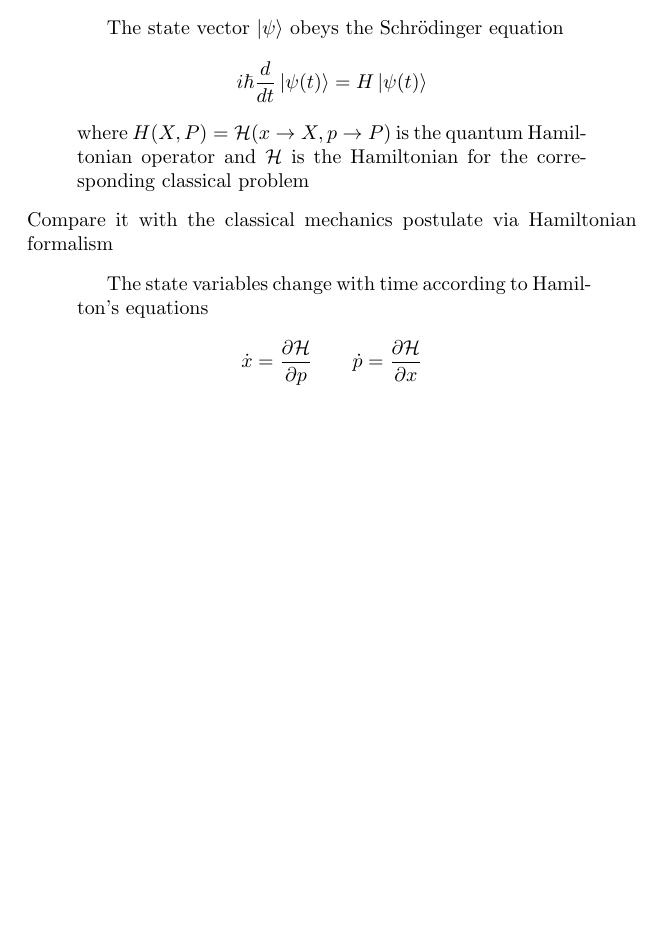
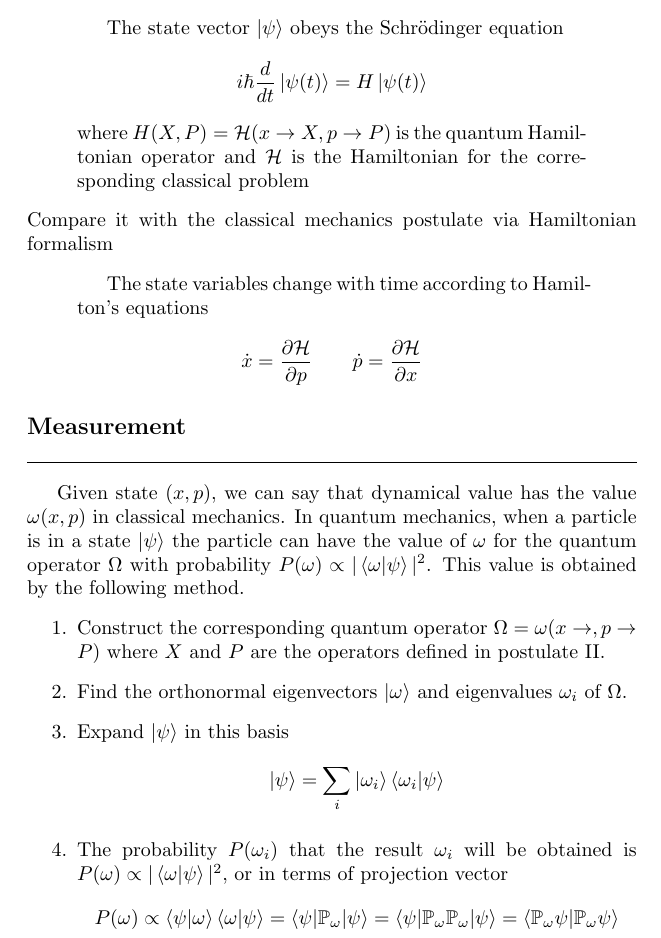
Before and after one commit to JohanesFaustus/QuantumMechanics, a LaTeX thesis (Main.tex, which reads Chapter/QM/Postulate/Pos.tex): part of page 55 of 67, cut so that both start at the same text, the shorter picture padded with empty space. Compiled offline with pdfLaTeX.

Commit message:
added quantum measurement

```diff
--- a/Chapter/QM/Postulate/Pos.tex
+++ b/Chapter/QM/Postulate/Pos.tex
@@ -57,4 +57,20 @@ The state variables change with time according to Hamilton's equations
 \end{equation*}
 \end{quotation}
 
+\subsection{Measurement}
+Given state $(x,p)$, we can say that dynamical value has the value $\omega(x,p)$ in classical mechanics.
+In quantum mechanics, when a particle is in a state $\ket{\psi } $ the particle can have the value of $\omega$ for the quantum operator $\Omega$ with probability $P(\omega)\propto|\braket{\omega|\psi}  |^2$.
+This value is obtained by the following method.
+\begin{enumerate}
+    \item Construct the corresponding quantum operator $\Omega=\omega(x \rightarrow ,p \rightarrow P)$ where $X$ and $P$ are the operators defined in postulate II.
+    \item Find the orthonormal eigenvectors $\ket{\omega} $ and eigenvalues $\omega_i$ of $\Omega$.
+    \item Expand $\ket{\psi } $ in this basis
+    \begin{equation*}
+        \ket{\psi }=\sum_i  \ket{\omega_i } \braket{\omega_i |\psi}
+    \end{equation*}
+    \item The probability $P(\omega_i)$ that the result $\omega_i$ will be obtained is $P(\omega)\propto|\braket{\omega|\psi}  |^2$, or in terms of projection vector
+    \begin{equation*}
+        P(\omega)\propto \braket{\psi|\omega } \braket{\omega|\psi}=\braket{\psi|\mathbb{P}_\omega|\psi  }=\braket{\psi|\mathbb{P } _\omega \mathbb{P } _\omega |\psi   }=\braket{\mathbb{P } _\omega \psi| \mathbb{P } _\omega \psi  }
+    \end{equation*}
+\end{enumerate}
 \end{document}
```
